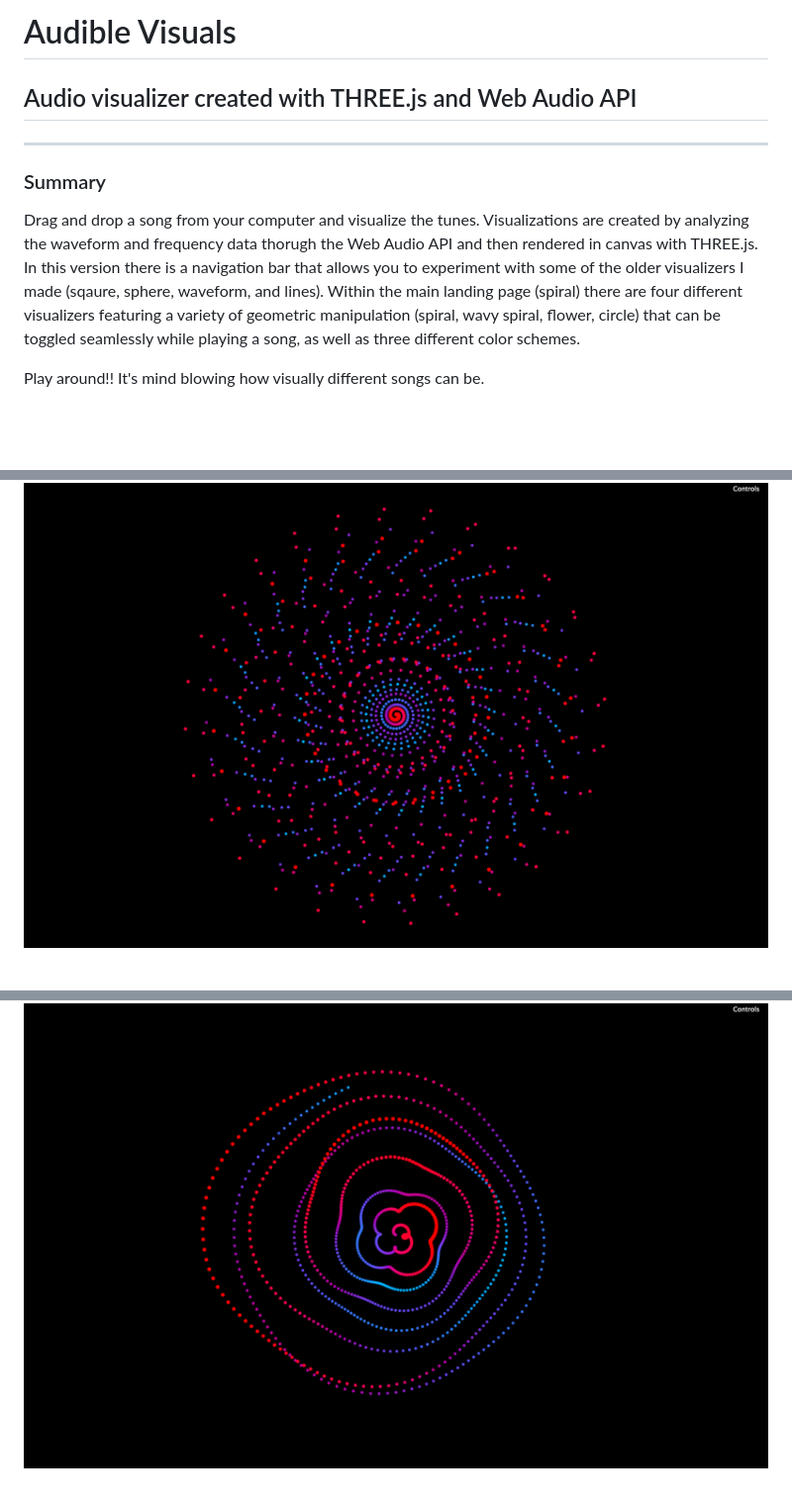
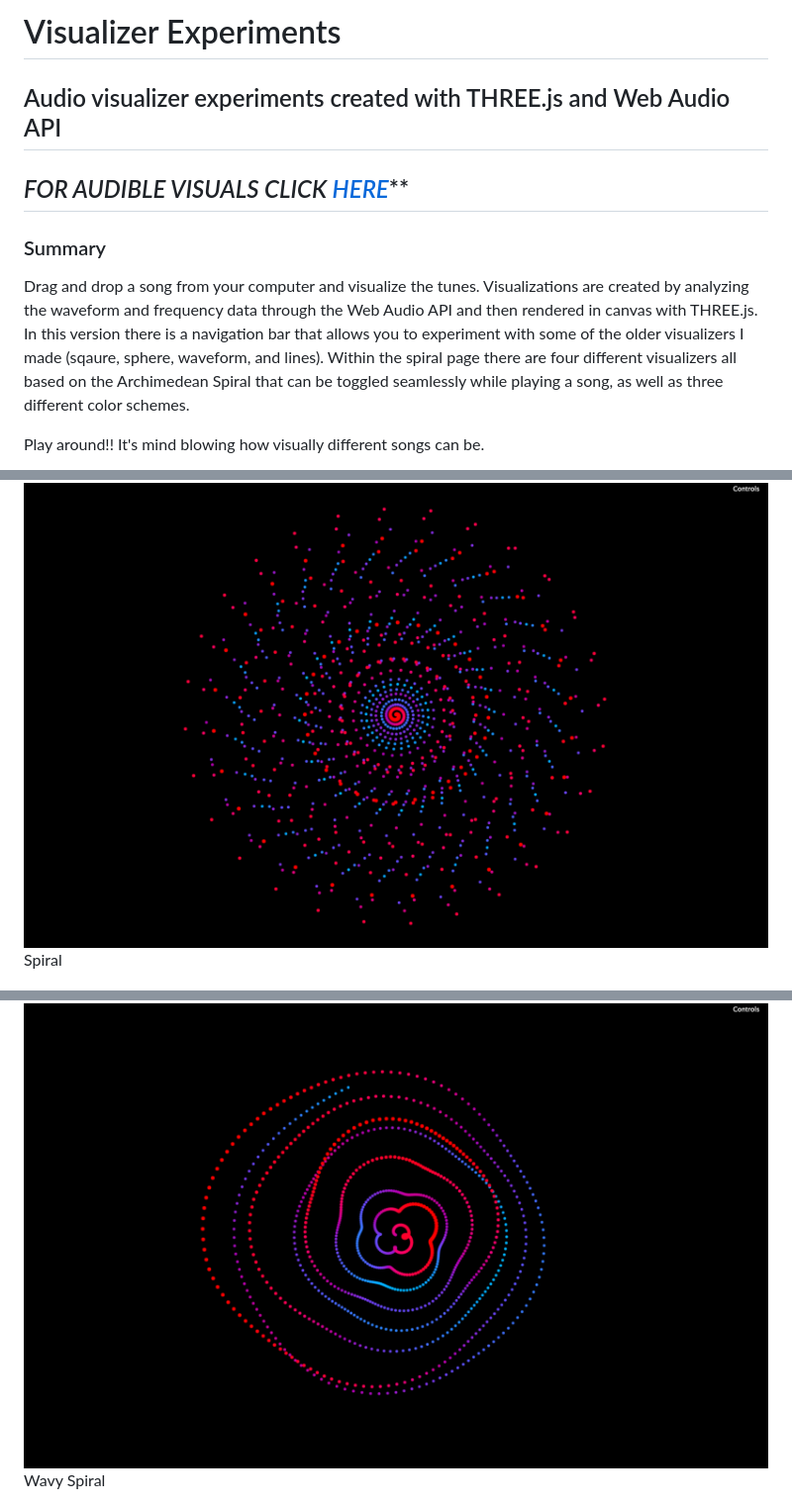
Before and after one commit to soniaboller/audible-visuals, a Markdown page: README.md, 3 parts joined by grey strips. Shown: that part at 99% size. Rendered like a GitHub page; blank space fills up the shorter version.

```diff
--- a/README.md
+++ b/README.md
@@ -1,12 +1,15 @@
-# Audible Visuals
-## Audio visualizer created with THREE.js and Web Audio API
+# Visualizer Experiments
+## Audio visualizer experiments created with THREE.js and Web Audio API
+_FOR AUDIBLE VISUALS CLICK [HERE](https://github.com/soniaboller/soniaboller.github.io/tree/master/audible-visuals)_**
 ---
 ### Summary
-Drag and drop a song from your computer and visualize the tunes. Visualizations are created by analyzing the waveform and frequency data thorugh the Web Audio API and then rendered in canvas with THREE.js. In this version there is a navigation bar that allows you to experiment with some of the older visualizers I made (sqaure, sphere, waveform, and lines). Within the main landing page (spiral) there are four different visualizers featuring a variety of geometric manipulation (spiral, wavy spiral, flower, circle) that can be toggled seamlessly while playing a song, as well as three different color schemes.
+Drag and drop a song from your computer and visualize the tunes. Visualizations are created by analyzing the waveform and frequency data through the Web Audio API and then rendered in canvas with THREE.js. In this version there is a navigation bar that allows you to experiment with some of the older visualizers I made (sqaure, sphere, waveform, and lines). Within the spiral page there are four different visualizers all based on the Archimedean Spiral that can be toggled seamlessly while playing a song, as well as three different color schemes.
 
 Play around!! It's mind blowing how visually different songs can be.
 
 ![Spiral](/images/spiral.png)
+Spiral
 
 ![WavySpiral](/images/wavyspiral.png)
+Wavy Spiral
 
```
Also changed, not shown: other parts of README.md (+11 -14 lines), images/line.png (added), images/sphere.png (added), images/wave.png (added).
